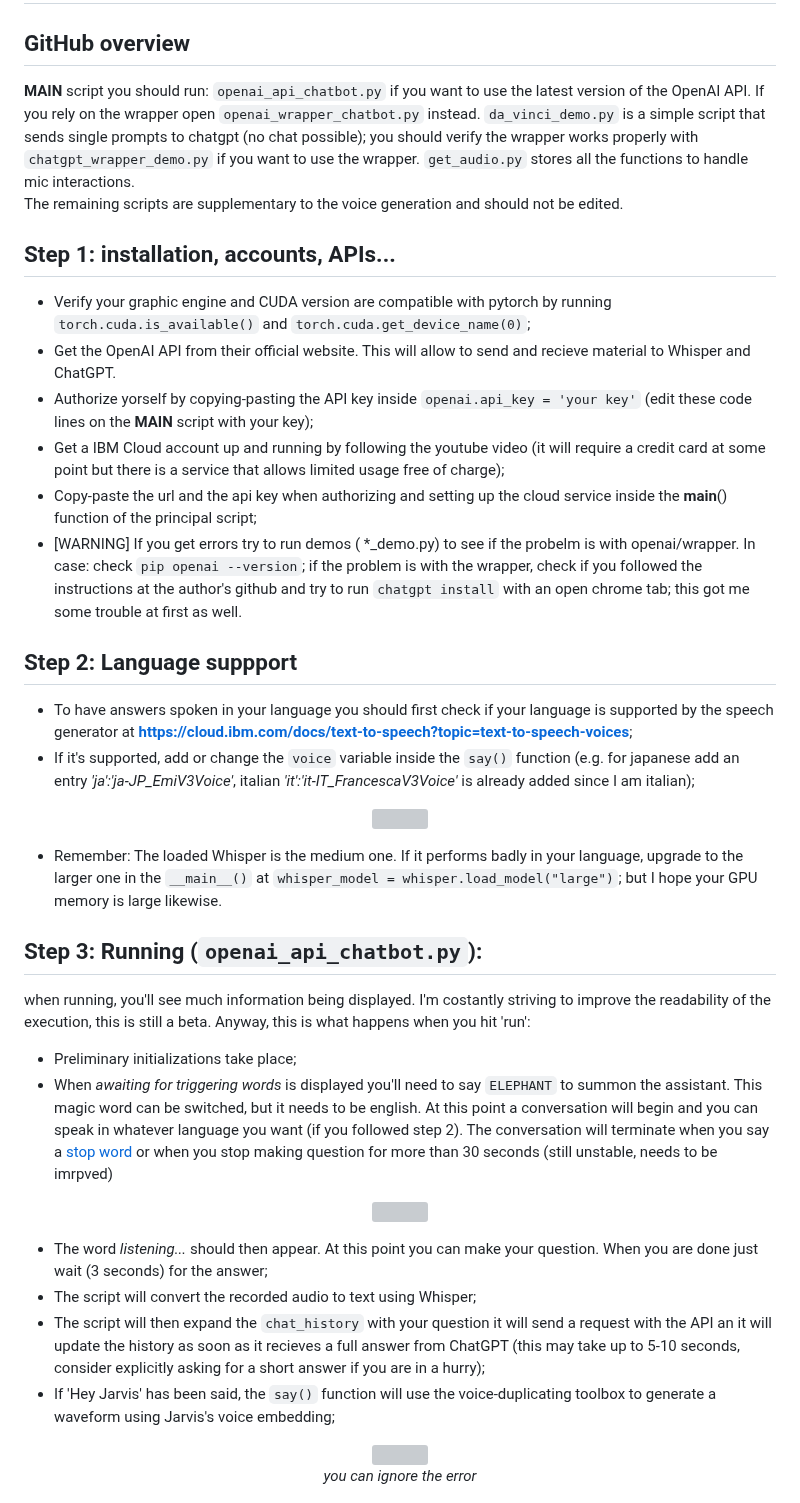
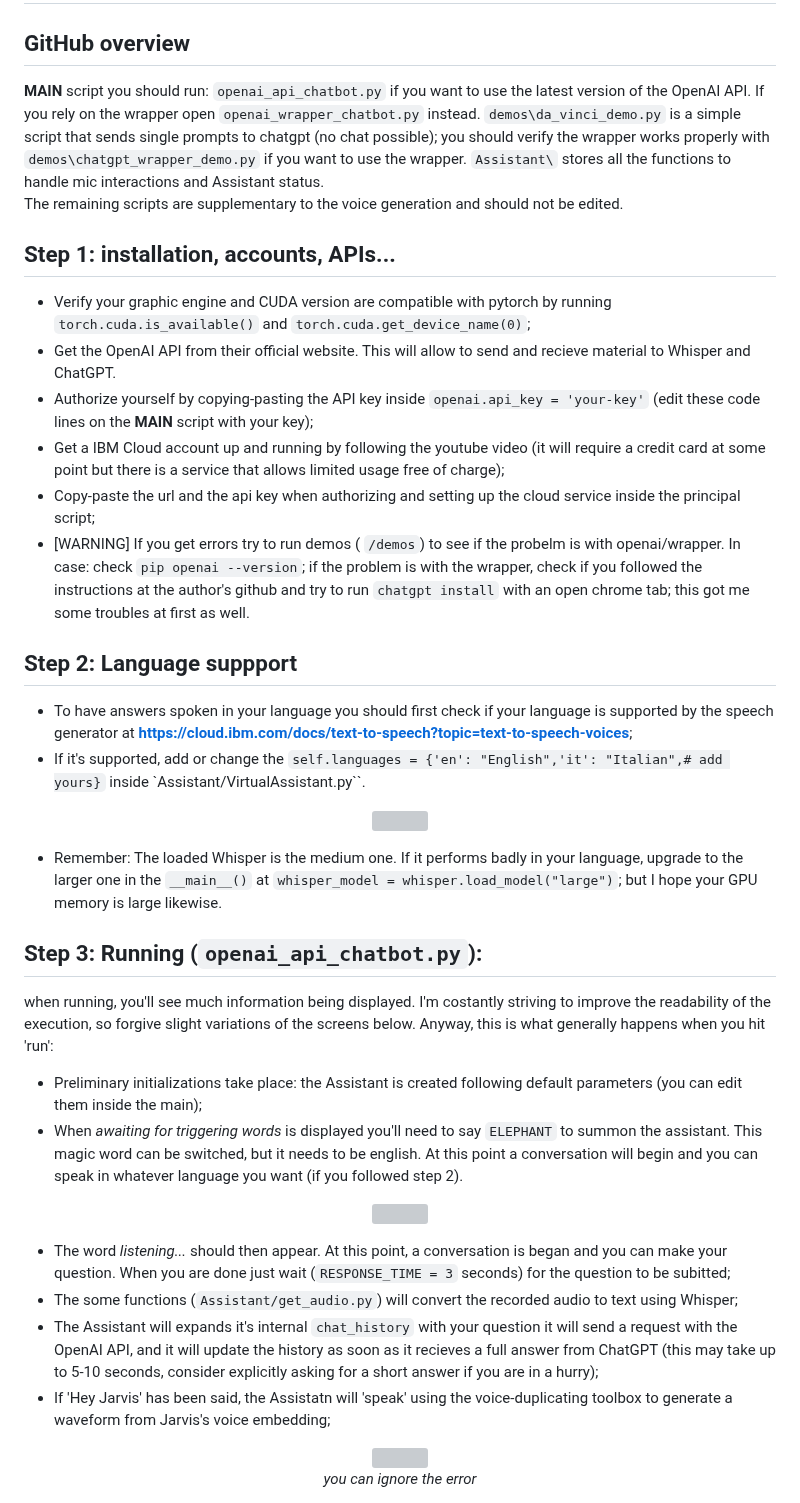
Before and after one commit to gia-guar/JARVIS-ChatGPT, a Markdown page: README.md, the part around the change. Drawn GitHub-style; grey boxes are pictures that could not be loaded.

````diff
--- a/README.md
+++ b/README.md
@@ -51,20 +51,20 @@ You'll find this option implemented at `openai_wrapper_chatbot.py` but it's not
 
 # TUTORIAL
 ## GitHub overview
-**MAIN** script you should run: `openai_api_chatbot.py` if you want to use the latest version of the OpenAI API. If you rely on the wrapper open `openai_wrapper_chatbot.py` instead. `da_vinci_demo.py` is a simple script that sends single prompts to chatgpt (no chat possible); you should verify the wrapper works properly with `chatgpt_wrapper_demo.py` if you want to use the wrapper. `get_audio.py` stores all the functions to handle mic interactions.<br>The remaining scripts are supplementary to the voice generation and should not be edited.
+**MAIN** script you should run: `openai_api_chatbot.py` if you want to use the latest version of the OpenAI API. If you rely on the wrapper open `openai_wrapper_chatbot.py` instead. `demos\da_vinci_demo.py` is a simple script that sends single prompts to chatgpt (no chat possible); you should verify the wrapper works properly with `demos\chatgpt_wrapper_demo.py` if you want to use the wrapper. `Assistant\` stores all the functions to handle mic interactions and Assistant status.<br>The remaining scripts are supplementary to the voice generation and should not be edited.
 
 ## Step 1: installation, accounts, APIs...
 - Verify your graphic engine and CUDA version are compatible with pytorch by running `torch.cuda.is_available()` and `torch.cuda.get_device_name(0)`;
 - Get the OpenAI API from their official website. This will allow to send and recieve material to Whisper and ChatGPT.
-- Authorize yorself by copying-pasting the API key inside `openai.api_key = 'your key'` (edit these code lines on the **MAIN** script with your key);
+- Authorize yourself by copying-pasting the API key inside `openai.api_key = 'your-key'` (edit these code lines on the **MAIN** script with your key);
 - Get a IBM Cloud account up and running by following the youtube video (it will require a credit card at some point but there is a service that allows limited usage free of charge);
-- Copy-paste the url and the api key when authorizing and setting up the cloud service inside the __main__() function of the principal script;
-- [WARNING] If you get errors try to run demos ( *_demo.py) to see if the probelm is with openai/wrapper. In case: check `pip openai --version`; if the problem is with the wrapper, check if you followed the instructions at the author's github and try to run `chatgpt install` with an open chrome tab; this got me some trouble at first as well.
+- Copy-paste the url and the api key when authorizing and setting up the cloud service inside the principal script;
+- [WARNING] If you get errors try to run demos ( ``/demos``) to see if the probelm is with openai/wrapper. In case: check `pip openai --version`; if the problem is with the wrapper, check if you followed the instructions at the author's github and try to run `chatgpt install` with an open chrome tab; this got me some troubles at first as well.
 
 
 ## Step 2: Language suppport
 - To have answers spoken in your language you should first check if your language is supported by the speech generator at __https://cloud.ibm.com/docs/text-to-speech?topic=text-to-speech-voices__;
-- If it's supported, add or change the `voice` variable inside the `say()` function (e.g. for japanese add an entry *'ja':'ja-JP_EmiV3Voice'*, italian  *'it':'it-IT_FrancescaV3Voice'* is already added since I am italian);<br>
+- If it's supported, add or change the ``self.languages = {'en': "English",'it': "Italian",# add yours}`` inside `Assistant/VirtualAssistant.py``.
 
 <p align="center">
   <img src="https://user-images.githubusercontent.com/49094051/224839783-85ee6733-53d3-4d11-845c-5eb10c10c3f3.PNG"/>
@@ -73,17 +73,17 @@ You'll find this option implemented at `openai_wrapper_chatbot.py` but it's not
 - Remember: The loaded Whisper is the medium one. If it performs badly in your language, upgrade to the larger one in the ```__main__()``` at `whisper_model = whisper.load_model("large")`; but I hope your GPU memory is large likewise.
 
 ## Step 3: Running (`openai_api_chatbot.py`):
-when running, you'll see much information being displayed. I'm costantly striving to improve the readability of the execution, this is still a beta. Anyway, this is what happens when you hit 'run':
-- Preliminary initializations take place;
-- When *awaiting for triggering words* is displayed you'll need to say `ELEPHANT` to summon the assistant. This magic word can be switched, but it needs to be english. At this point a conversation will begin and you can speak in whatever language you want (if you followed step 2). The conversation will terminate when you say a [stop word](https://github.com/gianmarcoguarnier/JARVIS-ChatGPT/tree/main#key-words) or when you stop making question for more than 30 seconds (still unstable, needs to be imrpved) <br>
+when running, you'll see much information being displayed. I'm costantly striving to improve the readability of the execution, so forgive slight variations of the screens below. Anyway, this is what generally happens when you hit 'run':
+- Preliminary initializations take place: the Assistant is created following default parameters (you can edit them inside the main);
+- When *awaiting for triggering words* is displayed you'll need to say `ELEPHANT` to summon the assistant. This magic word can be switched, but it needs to be english. At this point a conversation will begin and you can speak in whatever language you want (if you followed step 2). <br>
 <p align="center">
   <img src="https://user-images.githubusercontent.com/49094051/227788246-c85bc84c-396f-4e45-9a37-ff9857b0c770.PNG" /><br>
 </p>
 
-- The word *listening...* should then appear. At this point you can make your question. When you are done just wait (3 seconds) for the answer;
-- The script will convert the recorded audio to text using Whisper;
-- The script will then expand the `chat_history` with your question it will send a request with the API an it will update the history as soon as it recieves a full answer from ChatGPT (this may take up to 5-10 seconds, consider explicitly asking for a short answer if you are in a hurry);
-- If 'Hey Jarvis' has been said, the `say()` function will use the voice-duplicating toolbox to generate a waveform using Jarvis's voice embedding;
+- The word *listening...* should then appear. At this point, a conversation is began and you can make your question. When you are done just wait (``RESPONSE_TIME = 3`` seconds) for the question to be subitted;
+- The some functions (`Assistant/get_audio.py`) will convert the recorded audio to text using Whisper;
+- The Assistant will expands it's internal `chat_history` with your question it will send a request with the OpenAI API, and it will update the history as soon as it recieves a full answer from ChatGPT (this may take up to 5-10 seconds, consider explicitly asking for a short answer if you are in a hurry);
+- If 'Hey Jarvis' has been said, the Assistatn will 'speak' using the voice-duplicating toolbox to generate a waveform from Jarvis's voice embedding;
 <p align="center">
  <img src='https://user-images.githubusercontent.com/49094051/227788211-4257f2e4-8aef-48f4-aae6-174c7ff5007a.PNG'/><br>
   <i>you can ignore the error</i>
````
